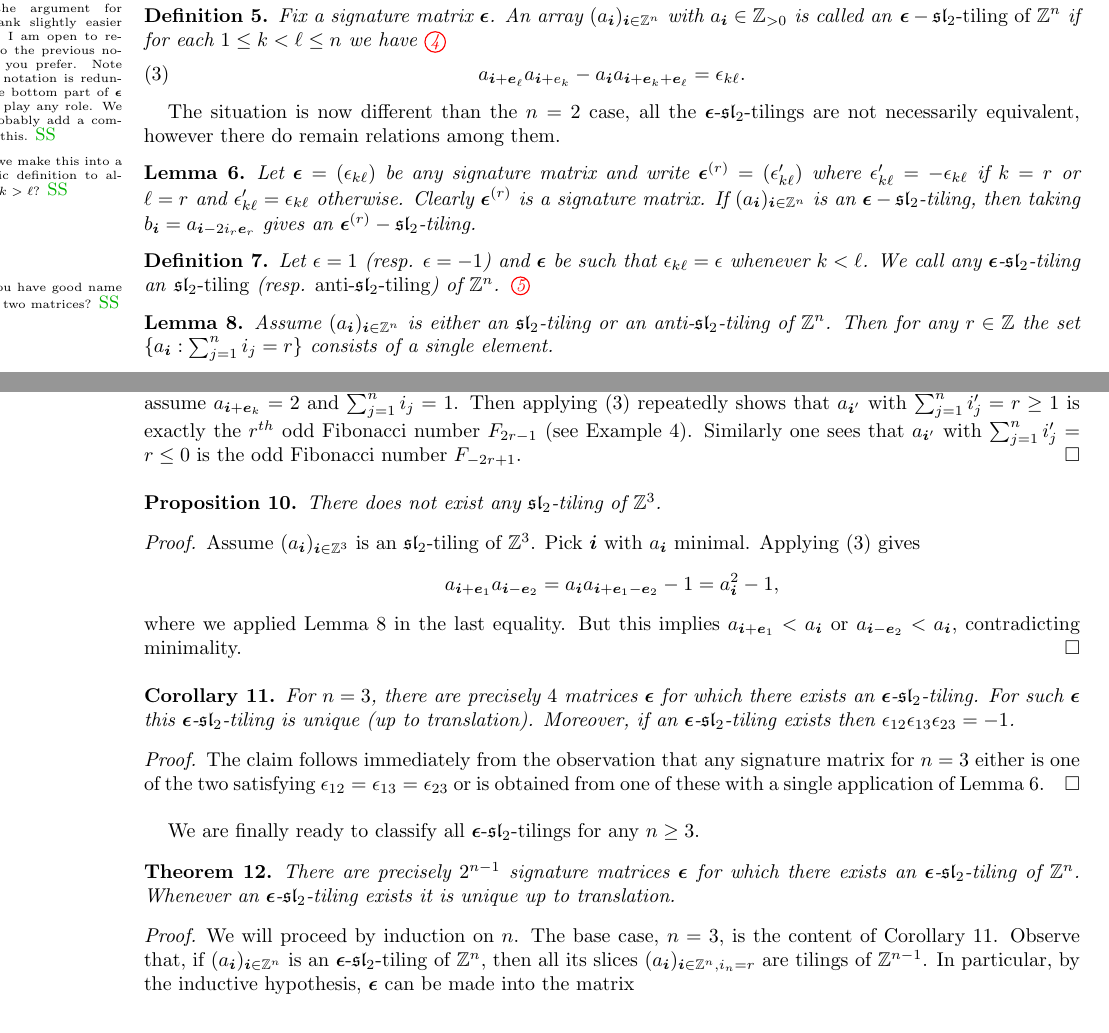
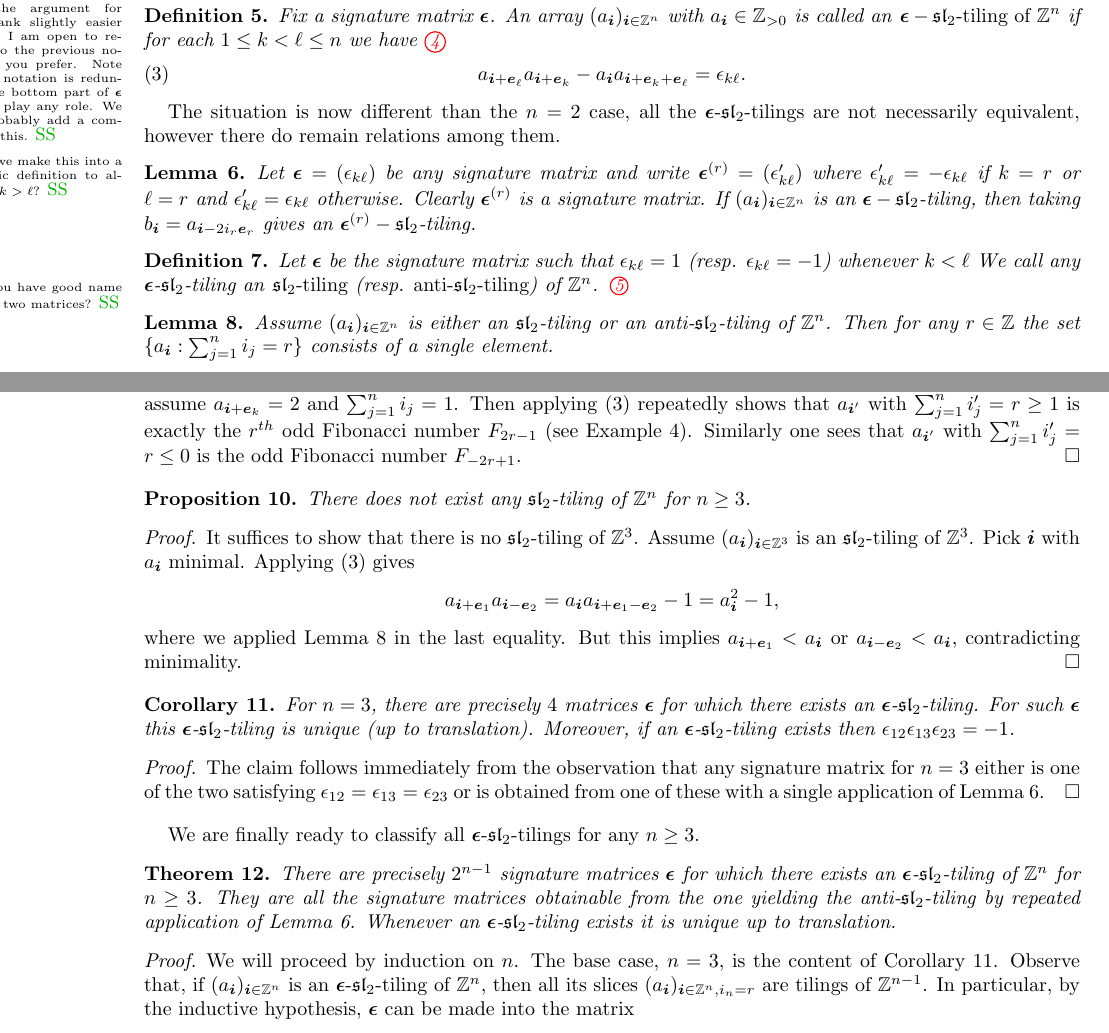
Before and after one commit to Etn40ff/Tilings, a LaTeX paper (tilings.tex): two parts of pages 2 and 3 of 4, joined at a grey line, cut so that both start at the same text. Compiled offline with pdfLaTeX.

Commit message:
more minor changes

```diff
--- a/tilings.tex
+++ b/tilings.tex
@@ -130,7 +130,7 @@ Paris-Saclay, 91405 Orsay, France.}
     An array $(a_{\bi})_{\bi\in\ZZ^n}$ with $a_{\bi}\in\ZZ_{>0}$ is called an \emph{$\bepsilon-\fsl_2$-tiling of $\ZZ^n$} if for each $1\le k<\ell\le n$ we have
     \saySS{Can we make this into a symmetric definition to allow also $k>\ell$?}
     \begin{equation}\label{eq:higher sl2 recursion}
-      a_{\bi+\be_\ell}a_{\bi+e_k}-a_{\bi}a_{\bi+\be_k+\be_\ell}=\epsilon_{k\ell}.
+      a_{\bi+\be_\ell}a_{\bi+\be_k}-a_{\bi}a_{\bi+\be_k+\be_\ell}=\epsilon_{k\ell}.
     \end{equation}
   \end{definition}
   The situation is now different than the $n=2$ case, all the $\bepsilon$-$\fsl_2$-tilings are not necessarily equivalent, however there do remain relations among them.
@@ -141,7 +141,7 @@ Paris-Saclay, 91405 Orsay, France.}
   \end{lemma}
 
   \begin{definition}
-    Let $\epsilon = 1$ (resp. $\epsilon=-1$) and $\bepsilon$ be such that $\epsilon_{k\ell}=\epsilon$ whenever $k<\ell$.
+    Let $\bepsilon$ be the signature matrix such that $\epsilon_{k\ell}=1$ (resp. $\epsilon_{k\ell}=-1$) whenever $k<\ell$
     We call any $\bepsilon$-$\fsl_2$-tiling an \emph{$\fsl_2$-tiling} (resp. \emph{anti-$\fsl_2$-tiling}) of $\ZZ^n$.
     \saySS{Do you have good name for these two matrices?}
   \end{definition}
@@ -223,9 +223,10 @@ Paris-Saclay, 91405 Orsay, France.}
   \end{proof}
 
   \begin{proposition}\label{pr:nonexistence}
-    There does not exist any $\fsl_2$-tiling of $\ZZ^3$.
+    There does not exist any $\fsl_2$-tiling of $\ZZ^n$ for $n\geq3$.
   \end{proposition}
   \begin{proof}
+    It suffices to show that there is no $\fsl_2$-tiling of $\ZZ^3$.
     Assume $(a_{\bi})_{\bi\in\ZZ^3}$ is an $\fsl_2$-tiling of $\ZZ^3$.
     Pick $\bi$ with $a_{\bi}$ minimal.
     Applying \eqref{eq:higher sl2 recursion} gives
@@ -247,7 +248,8 @@ Paris-Saclay, 91405 Orsay, France.}
 
   We are finally ready to classify all $\bepsilon$-$\fsl_2$-tilings for any $n\geq3$.
   \begin{theorem}
-    There are precisely $2^{n-1}$ signature matrices $\bepsilon$ for which there exists an $\bepsilon$-$\fsl_2$-tiling of $\ZZ^n$.
+    There are precisely $2^{n-1}$ signature matrices $\bepsilon$ for which there exists an $\bepsilon$-$\fsl_2$-tiling of $\ZZ^n$ for $n\geq3$.
+    They are all the signature matrices obtainable from the one yielding the anti-$\fsl_2$-tiling by repeated application of Lemma~\ref{le:flip}.
     Whenever an $\bepsilon$-$\fsl_2$-tiling exists it is unique up to translation.
   \end{theorem}
   \begin{proof}
```
